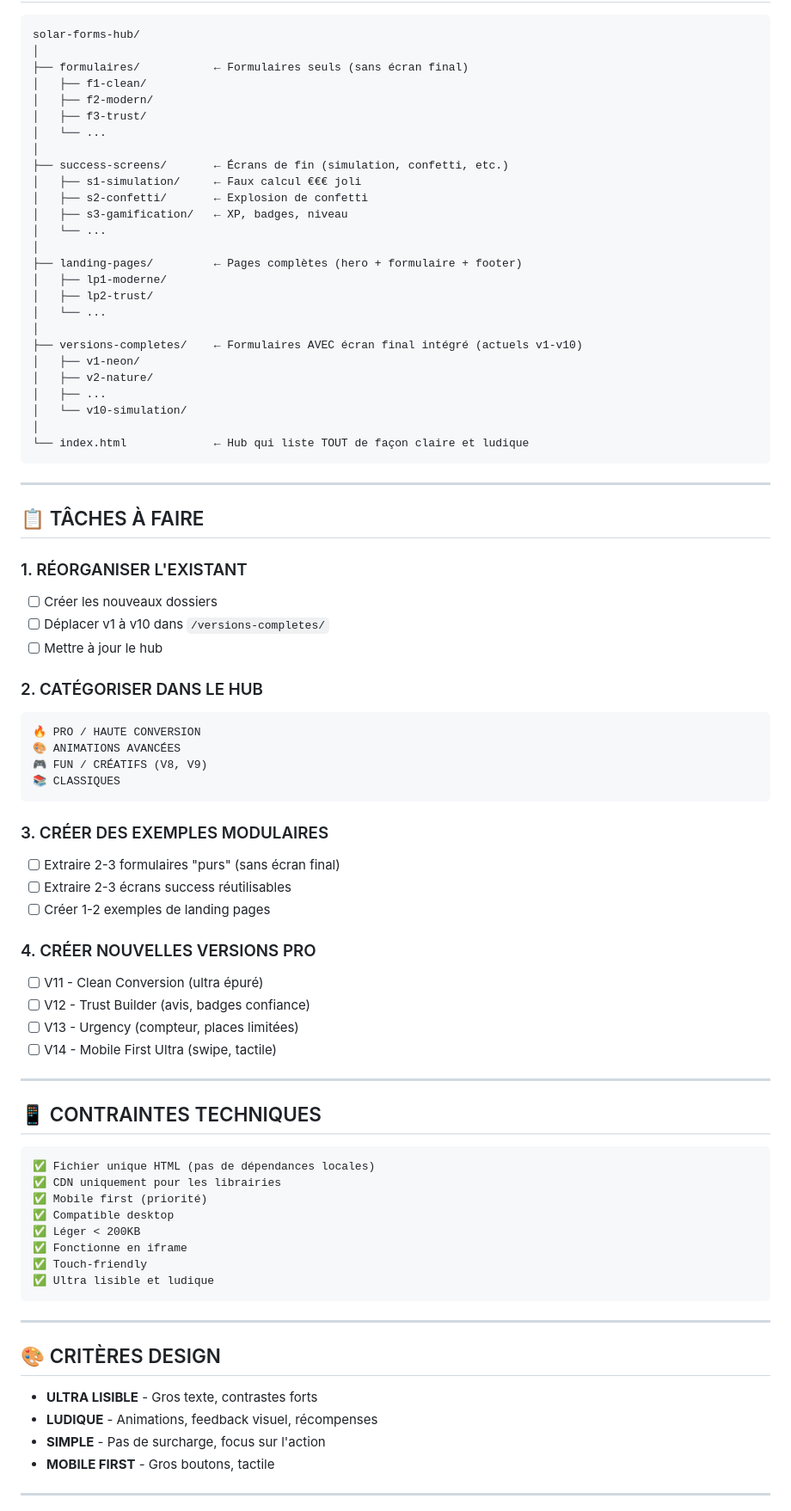
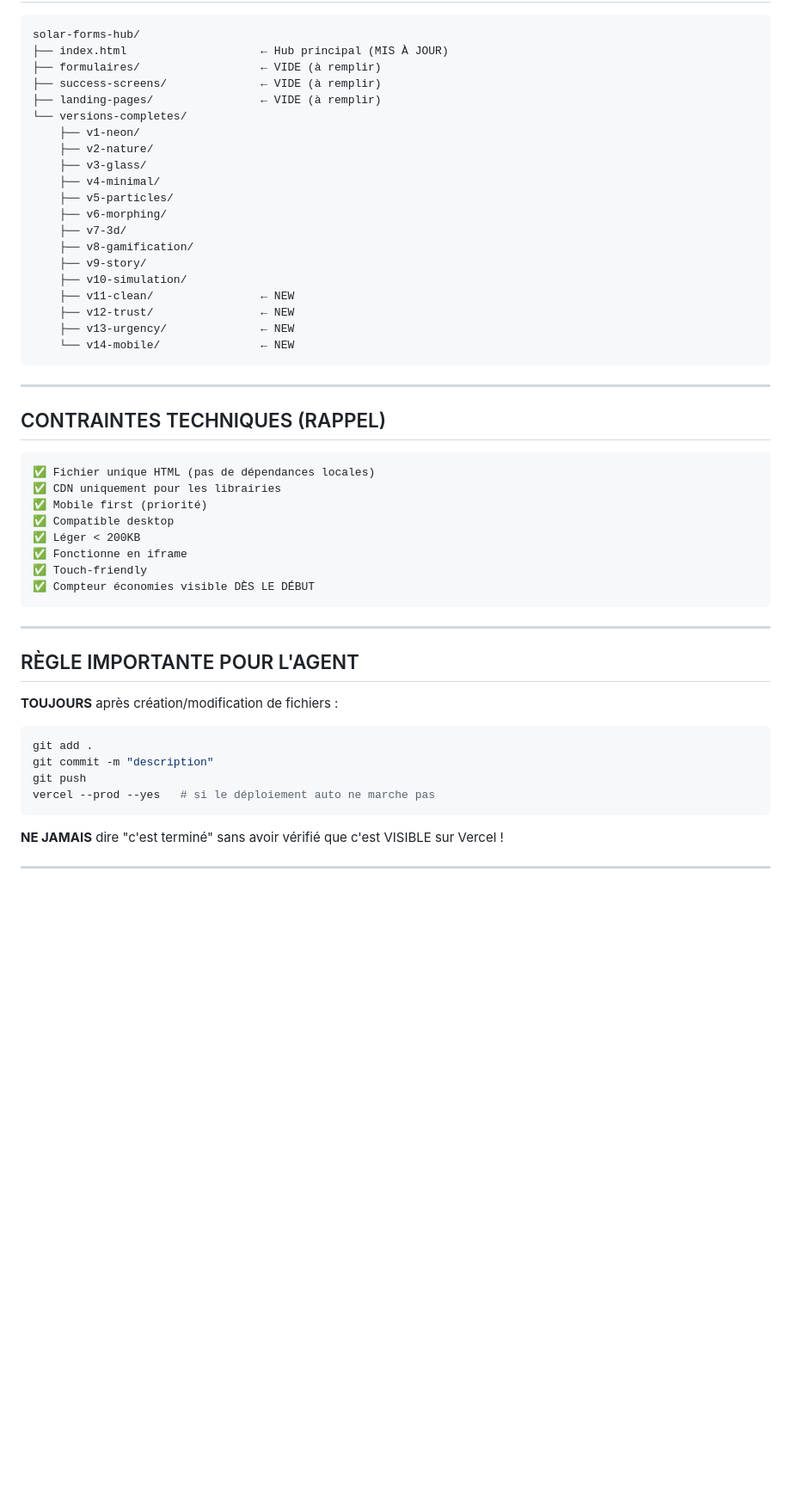
Before and after one commit to galaxyprojector1/solar-forms-hub, a Markdown page: TODO-NEXT.md, the part around the change printed below. Shown: that part at 86% size. Drawn GitHub-style; blank space fills up the shorter version.

Commit message:
MAJ TODO - Tâches terminées + prochaines tâches pour le prochain agent

````diff
--- a/TODO-NEXT.md
+++ b/TODO-NEXT.md
@@ -15,64 +69,30 @@ Ces éléments sont comme des **LEGO** : on peut les assembler et les connecter
 
 ```
 solar-forms-hub/
-│
-├── formulaires/           ← Formulaires seuls (sans écran final)
-│   ├── f1-clean/
-│   ├── f2-modern/
-│   ├── f3-trust/
-│   └── ...
-│
-├── success-screens/       ← Écrans de fin (simulation, confetti, etc.)
-│   ├── s1-simulation/     ← Faux calcul €€€ joli
-│   ├── s2-confetti/       ← Explosion de confetti
-│   ├── s3-gamification/   ← XP, badges, niveau
-│   └── ...
-│
-├── landing-pages/         ← Pages complètes (hero + formulaire + footer)
-│   ├── lp1-moderne/
-│   ├── lp2-trust/
-│   └── ...
-│
-├── versions-completes/    ← Formulaires AVEC écran final intégré (actuels v1-v10)
-│   ├── v1-neon/
-│   ├── v2-nature/
-│   ├── ...
-│   └── v10-simulation/
-│
-└── index.html             ← Hub qui liste TOUT de façon claire et ludique
+├── index.html                    ← Hub principal (MIS À JOUR)
+├── formulaires/                  ← VIDE (à remplir)
+├── success-screens/              ← VIDE (à remplir)
+├── landing-pages/                ← VIDE (à remplir)
+└── versions-completes/
+    ├── v1-neon/
+    ├── v2-nature/
+    ├── v3-glass/
+    ├── v4-minimal/
+    ├── v5-particles/
+    ├── v6-morphing/
+    ├── v7-3d/
+    ├── v8-gamification/
+    ├── v9-story/
+    ├── v10-simulation/
+    ├── v11-clean/                ← NEW
+    ├── v12-trust/                ← NEW
+    ├── v13-urgency/              ← NEW
+    └── v14-mobile/               ← NEW
 ```
 
 ---
 
-## 📋 TÂCHES À FAIRE
-
-### 1. RÉORGANISER L'EXISTANT
-- [ ] Créer les nouveaux dossiers
-- [ ] Déplacer v1 à v10 dans `/versions-completes/`
-- [ ] Mettre à jour le hub
-
-### 2. CATÉGORISER DANS LE HUB
-```
-🔥 PRO / HAUTE CONVERSION
-🎨 ANIMATIONS AVANCÉES
-🎮 FUN / CRÉATIFS (V8, V9)
-📚 CLASSIQUES
-```
-
-### 3. CRÉER DES EXEMPLES MODULAIRES
-- [ ] Extraire 2-3 formulaires "purs" (sans écran final)
-- [ ] Extraire 2-3 écrans success réutilisables
-- [ ] Créer 1-2 exemples de landing pages
-
-### 4. CRÉER NOUVELLES VERSIONS PRO
-- [ ] V11 - Clean Conversion (ultra épuré)
-- [ ] V12 - Trust Builder (avis, badges confiance)
-- [ ] V13 - Urgency (compteur, places limitées)
-- [ ] V14 - Mobile First Ultra (swipe, tactile)
-
----
-
-## 📱 CONTRAINTES TECHNIQUES
+## CONTRAINTES TECHNIQUES (RAPPEL)
 
 ```
 ✅ Fichier unique HTML (pas de dépendances locales)
@@ -82,17 +102,23 @@ solar-forms-hub/
 ✅ Léger < 200KB
 ✅ Fonctionne en iframe
 ✅ Touch-friendly
-✅ Ultra lisible et ludique
+✅ Compteur économies visible DÈS LE DÉBUT
 ```
 
 ---
 
-## 🎨 CRITÈRES DESIGN
+## RÈGLE IMPORTANTE POUR L'AGENT
 
-- **ULTRA LISIBLE** - Gros texte, contrastes forts
-- **LUDIQUE** - Animations, feedback visuel, récompenses
-- **SIMPLE** - Pas de surcharge, focus sur l'action
-- **MOBILE FIRST** - Gros boutons, tactile
+**TOUJOURS** après création/modification de fichiers :
+
+```bash
+git add .
+git commit -m "description"
+git push
+vercel --prod --yes   # si le déploiement auto ne marche pas
+```
+
+**NE JAMAIS** dire "c'est terminé" sans avoir vérifié que c'est VISIBLE sur Vercel !
 
 ---
 
````
Also changed, not shown: other parts of TODO-NEXT.md (+63 -43 lines).
